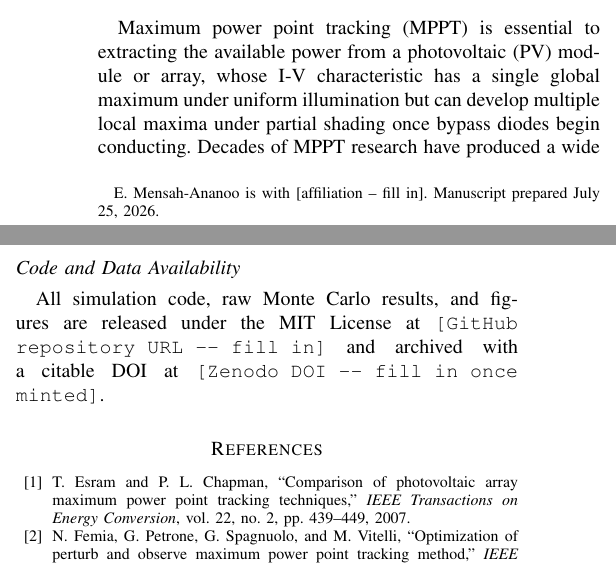
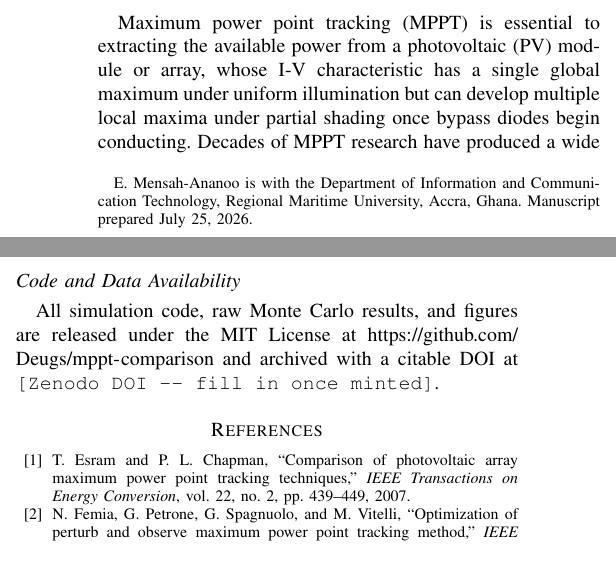
Before and after one commit to Deugs/mppt-comparison, a LaTeX paper (paper/main.tex, which reads paper/sections/08_conclusion.tex): two parts of the columns of pages 1 and 11 of 12, joined at a grey line, cut so that both start at the same text. Compiled offline with pdfLaTeX.

Commit message:
Fill in author affiliation and GitHub repository URL
Real values provided by the author: Department of Information and
Communication Technology, Regional Maritime University, Accra, Ghana;
and https://github.com/Deugs/mppt-comparison.

The repository was private until now -- confirmed via the GitHub API
before citing it as a working code/data availability link, then made
public (checked for secrets/credentials in tracked files first: none
found). Zenodo DOI remains a real placeholder pending archival.

Co-Authored-By: Claude Sonnet 5 <noreply@anthropic.com>

```diff
--- a/paper/main.tex
+++ b/paper/main.tex
@@ -17,7 +17,8 @@ Control Paradigms Under Partial Shading}
 % convention is confirmed (see CLAUDE.md, "Proposed paper title angle").
 
 \author{Eugene~Mensah-Ananoo%
-  \thanks{E. Mensah-Ananoo is with [affiliation -- fill in].
+  \thanks{E. Mensah-Ananoo is with the Department of Information and
+  Communication Technology, Regional Maritime University, Accra, Ghana.
   Manuscript prepared \today.}}
 
 \markboth{IEEE Transactions on Energy Conversion (draft manuscript)}{}
--- a/paper/sections/08_conclusion.tex
+++ b/paper/sections/08_conclusion.tex
@@ -75,11 +75,13 @@ algorithm's measured performance independent of its global-search
 capability.
 
 \subsection*{Code and Data Availability}
-% Placeholder -- fill in once the GitHub repository and Zenodo archive are
-% public. Do not fill in a DOI or repository URL here until they actually
-% exist (RESEARCH_PROGRAM.md's standing rule against unproduced specifics
-% applies to this statement as much as to any numeric result).
+% Zenodo DOI still pending -- do not fill in a placeholder DOI here until
+% one actually exists (RESEARCH_PROGRAM.md's standing rule against
+% unproduced specifics applies to this statement as much as to any
+% numeric result). The GitHub repository below was made public 2026-07-25;
+% confirmed via `gh api repos/Deugs/mppt-comparison` before relying on this
+% statement.
 All simulation code, raw Monte Carlo results, and figures are released
-under the MIT License at \texttt{[GitHub repository URL -- fill in]} and
-archived with a citable DOI at \texttt{[Zenodo DOI -- fill in once
+under the MIT License at \url{https://github.com/Deugs/mppt-comparison}
+and archived with a citable DOI at \texttt{[Zenodo DOI -- fill in once
 minted]}.
```
